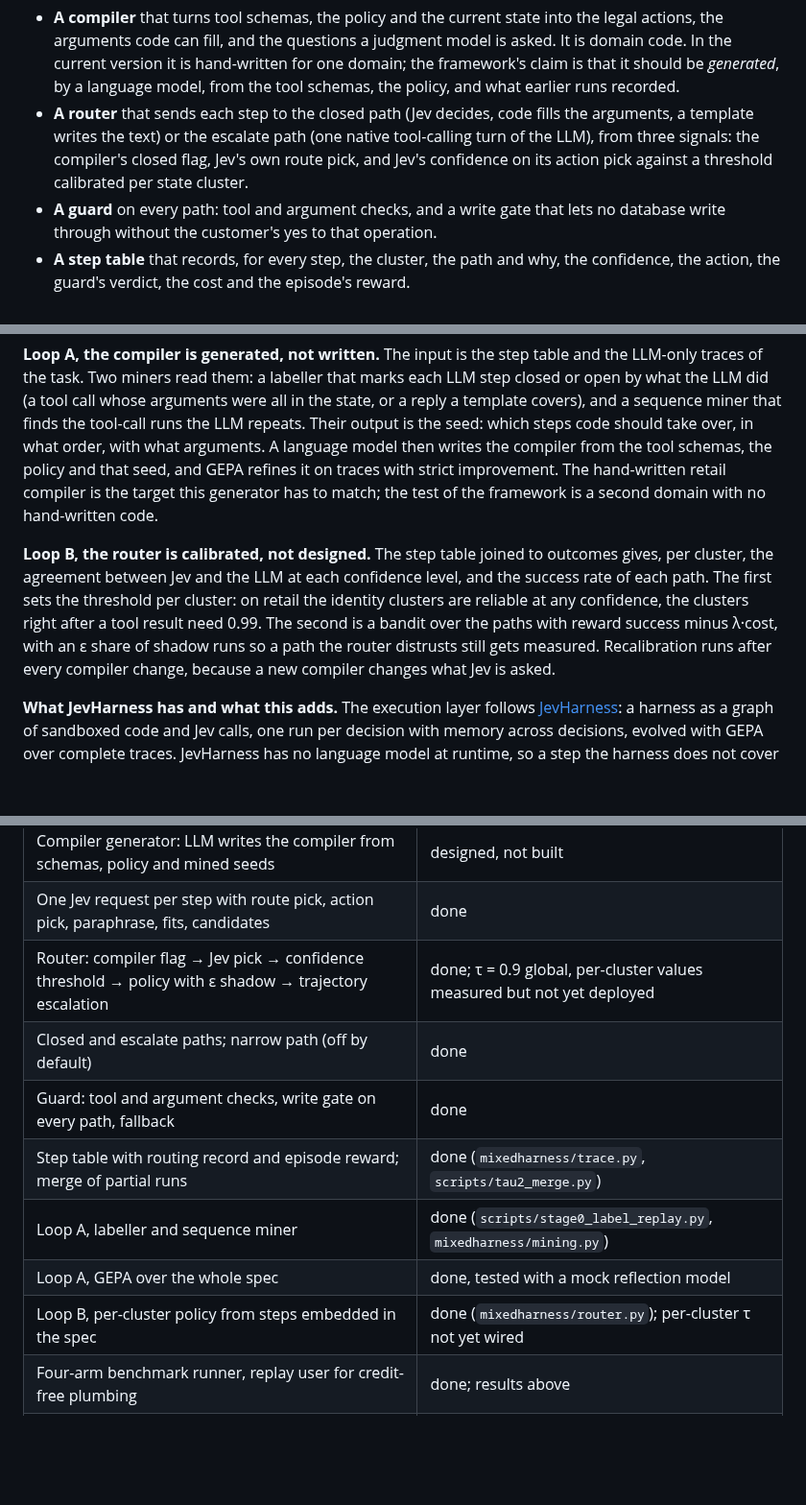
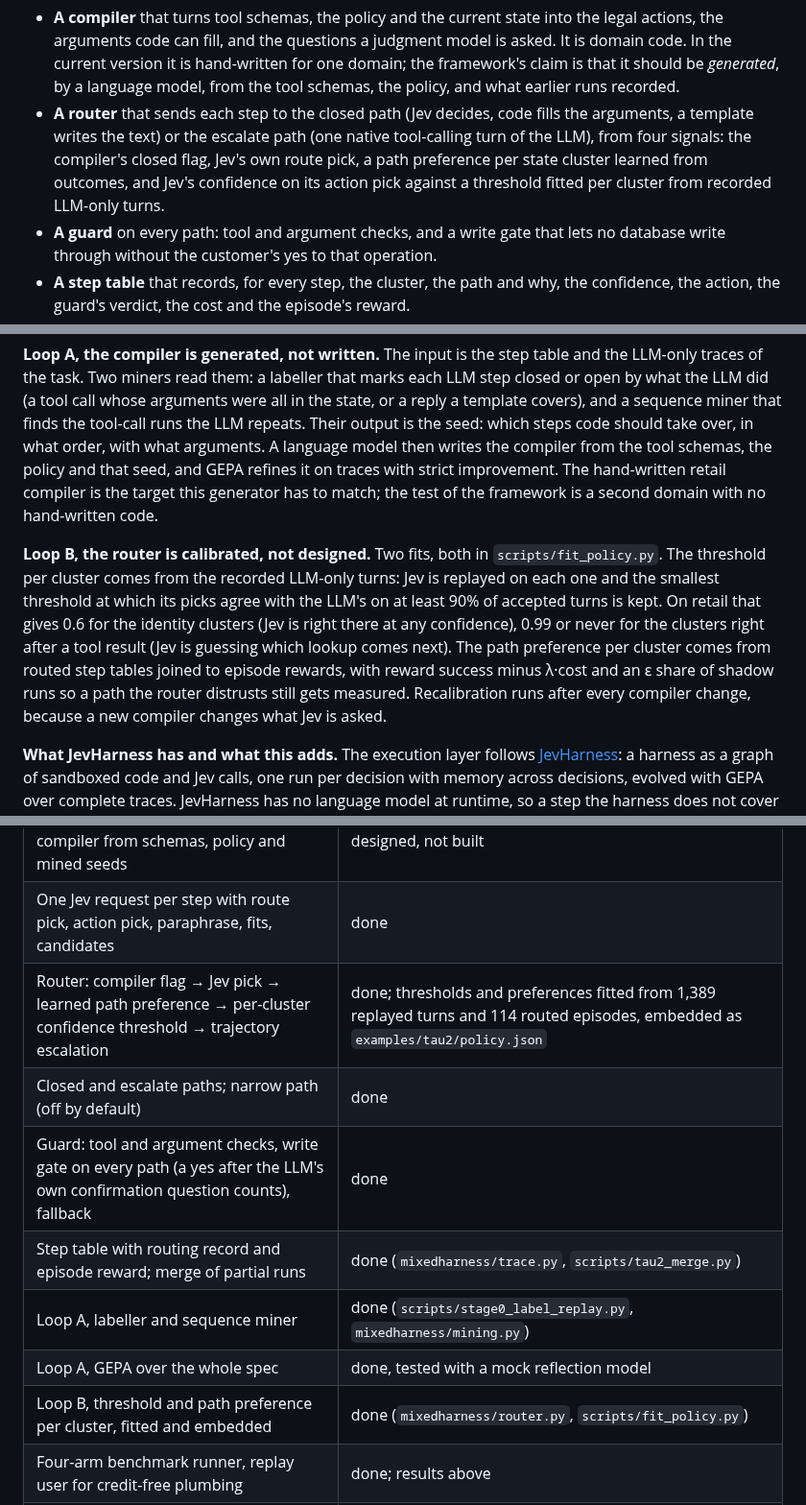
Before and after one commit to ShirleyHuang11/mixed_harness, a Markdown page: README.md, 3 parts joined by grey strips. Shown at 96% size. GitHub-like rendering; blank space fills up the shorter version.

Commit message:
README: router has four signals with the per-cluster threshold and learned path preference deployed as examples/tau2/policy.json; loop B described as two fits; status rows updated

```diff
--- a/README.md
+++ b/README.md
@@ -18,9 +18,9 @@ explores, the code takes over. The pieces are:
   version it is hand-written for one domain; the framework's claim is that it should be *generated*, by a
   language model, from the tool schemas, the policy, and what earlier runs recorded.
 - **A router** that sends each step to the closed path (Jev decides, code fills the arguments, a template
-  writes the text) or the escalate path (one native tool-calling turn of the LLM), from three signals: the
-  compiler's closed flag, Jev's own route pick, and Jev's confidence on its action pick against a threshold
-  calibrated per state cluster.
+  writes the text) or the escalate path (one native tool-calling turn of the LLM), from four signals: the
+  compiler's closed flag, Jev's own route pick, a path preference per state cluster learned from outcomes, and
+  Jev's confidence on its action pick against a threshold fitted per cluster from recorded LLM-only turns.
 - **A guard** on every path: tool and argument checks, and a write gate that lets no database write through
   without the customer's yes to that operation.
 - **A step table** that records, for every step, the cluster, the path and why, the confidence, the action,
@@ -78,12 +79,14 @@ what order, with what arguments. A language model then writes the compiler from
 and that seed, and GEPA refines it on traces with strict improvement. The hand-written retail compiler is the
 target this generator has to match; the test of the framework is a second domain with no hand-written code.
 
-**Loop B, the router is calibrated, not designed.** The step table joined to outcomes gives, per cluster, the
-agreement between Jev and the LLM at each confidence level, and the success rate of each path. The first sets
-the threshold per cluster: on retail the identity clusters are reliable at any confidence, the clusters right
-after a tool result need 0.99. The second is a bandit over the paths with reward success minus λ·cost, with
-an ε share of shadow runs so a path the router distrusts still gets measured. Recalibration runs after every
-compiler change, because a new compiler changes what Jev is asked.
+**Loop B, the router is calibrated, not designed.** Two fits, both in `scripts/fit_policy.py`. The threshold
+per cluster comes from the recorded LLM-only turns: Jev is replayed on each one and the smallest threshold at
+which its picks agree with the LLM's on at least 90% of accepted turns is kept. On retail that gives 0.6 for the
+identity clusters (Jev is right there at any confidence), 0.99 or never for the clusters right after a tool
+result (Jev is guessing which lookup comes next). The path preference per cluster comes from routed step tables
+joined to episode rewards, with reward success minus λ·cost and an ε share of shadow runs so a path the router
+distrusts still gets measured. Recalibration runs after every compiler change, because a new compiler changes
+what Jev is asked.
 
 **What JevHarness has and what this adds.** The execution layer follows
 [JevHarness](https://github.com/TianyuCodings/JevHarness): a harness as a graph of sandboxed code and Jev
@@ -134,13 +137,13 @@ again.
 | Compiler for τ²-bench retail: catalog, argument fill, closed flag, cluster, questions | done, hand-written (`examples/tau2/seeds.py`) |
 | Compiler generator: LLM writes the compiler from schemas, policy and mined seeds | designed, not built |
 | One Jev request per step with route pick, action pick, paraphrase, fits, candidates | done |
-| Router: compiler flag → Jev pick → confidence threshold → policy with ε shadow → trajectory escalation | done; τ = 0.9 global, per-cluster values measured but not yet deployed |
+| Router: compiler flag → Jev pick → learned path preference → per-cluster confidence threshold → trajectory escalation | done; thresholds and preferences fitted from 1,389 replayed turns and 114 routed episodes, embedded as `examples/tau2/policy.json` |
 | Closed and escalate paths; narrow path (off by default) | done |
-| Guard: tool and argument checks, write gate on every path, fallback | done |
+| Guard: tool and argument checks, write gate on every path (a yes after the LLM's own confirmation question counts), fallback | done |
 | Step table with routing record and episode reward; merge of partial runs | done (`mixedharness/trace.py`, `scripts/tau2_merge.py`) |
 | Loop A, labeller and sequence miner | done (`scripts/stage0_label_replay.py`, `mixedharness/mining.py`) |
 | Loop A, GEPA over the whole spec | done, tested with a mock reflection model |
-| Loop B, per-cluster policy from steps embedded in the spec | done (`mixedharness/router.py`); per-cluster τ not yet wired |
+| Loop B, threshold and path preference per cluster, fitted and embedded | done (`mixedharness/router.py`, `scripts/fit_policy.py`) |
 | Four-arm benchmark runner, replay user for credit-free plumbing | done; results above |
 | Second domain with no hand-written compiler | not started; the test of generality |
 
```
Also changed, not shown: other parts of README.md (+3 -2 lines).
